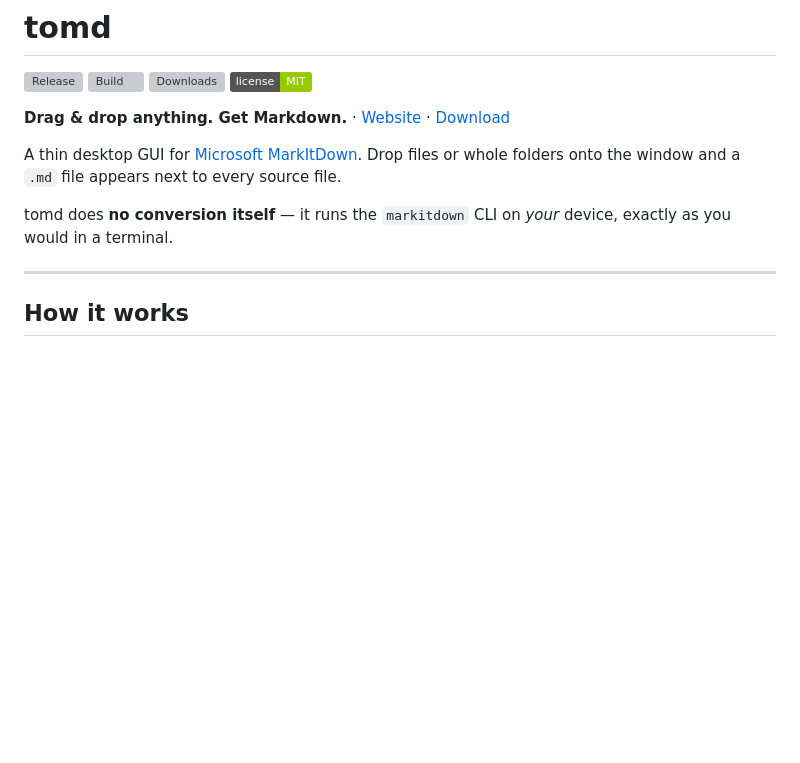
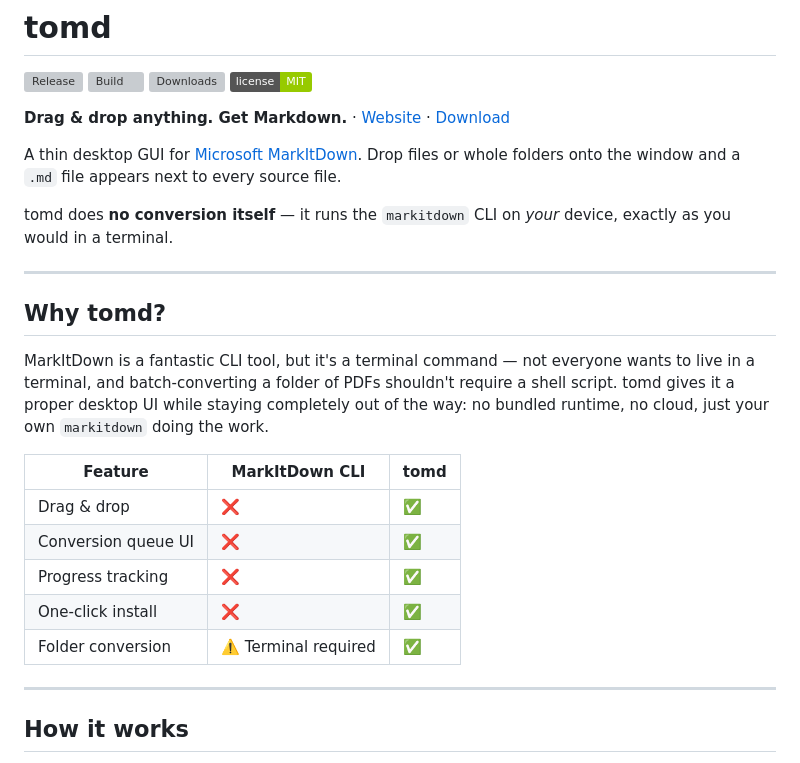
Before and after one commit to thekiwidev/tomd, a Markdown page: README.md, the part around the change. Drawn GitHub-style; badges without logos; blank space fills up the shorter version; grey boxes are pictures that could not be loaded.

Commit message:
Add Why tomd section with comparison table; add GitHub topics
Co-Authored-By: Claude Sonnet 4.6 <noreply@anthropic.com>

```diff
--- a/README.md
+++ b/README.md
@@ -10,6 +10,20 @@
 A thin desktop GUI for [Microsoft MarkItDown](https://github.com/microsoft/markitdown). Drop files or whole folders onto the window and a `.md` file appears next to every source file.
 
 tomd does **no conversion itself** — it runs the `markitdown` CLI on *your* device, exactly as you would in a terminal.
+
+---
+
+## Why tomd?
+
+MarkItDown is a fantastic CLI tool, but it's a terminal command — not everyone wants to live in a terminal, and batch-converting a folder of PDFs shouldn't require a shell script. tomd gives it a proper desktop UI while staying completely out of the way: no bundled runtime, no cloud, just your own `markitdown` doing the work.
+
+| Feature | MarkItDown CLI | tomd |
+|---|---|---|
+| Drag & drop | ❌ | ✅ |
+| Conversion queue UI | ❌ | ✅ |
+| Progress tracking | ❌ | ✅ |
+| One-click install | ❌ | ✅ |
+| Folder conversion | ⚠️ Terminal required | ✅ |
 
 ---
 
```
